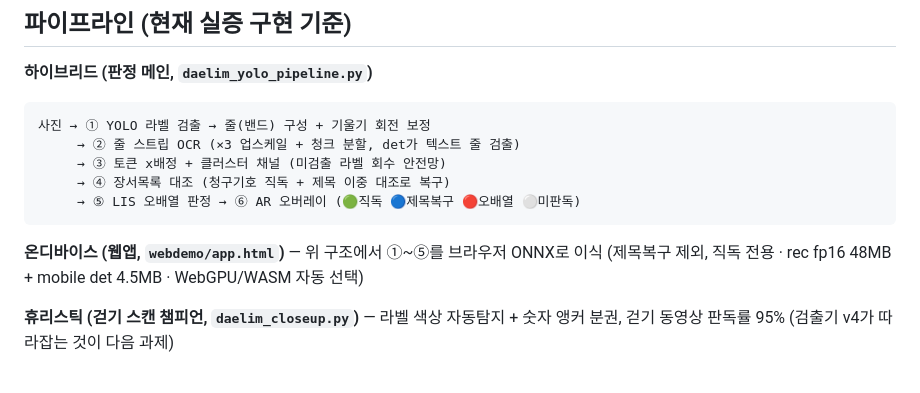
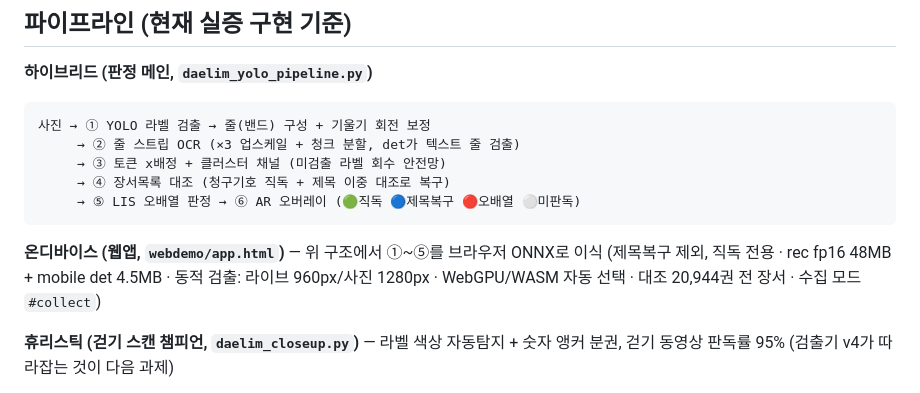
Before and after one commit to ain0633/LibAR, a Markdown page: README.md, the part around one of its changes. Drawn GitHub-style.

````diff
--- a/README.md
+++ b/README.md
@@ -44,7 +53,8 @@
 ```
 
 **온디바이스 (웹앱, `webdemo/app.html`)** — 위 구조에서 ①~⑤를 브라우저 ONNX로 이식
-(제목복구 제외, 직독 전용 · rec fp16 48MB + mobile det 4.5MB · WebGPU/WASM 자동 선택)
+(제목복구 제외, 직독 전용 · rec fp16 48MB + mobile det 4.5MB · 동적 검출: 라이브 960px/사진 1280px
+· WebGPU/WASM 자동 선택 · 대조 20,944권 전 장서 · 수집 모드 `#collect`)
 
 **휴리스틱 (걷기 스캔 챔피언, `daelim_closeup.py`)** — 라벨 색상 자동탐지 + 숫자 앵커 분권,
 걷기 동영상 판독률 95% (검출기 v4가 따라잡는 것이 다음 과제)
````
Also changed, not shown: other parts of README.md (+21 -5 lines), 대림_데이터_요청서.md (added, +70 -0 lines).
